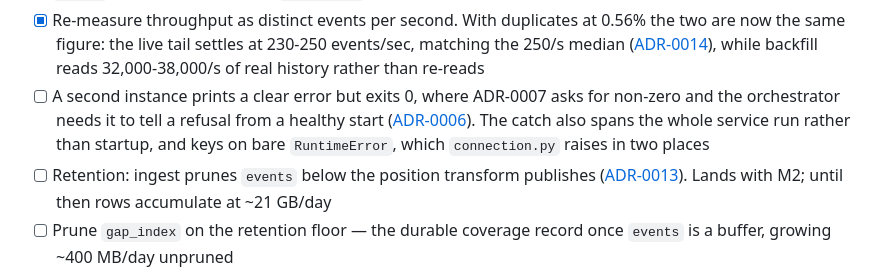
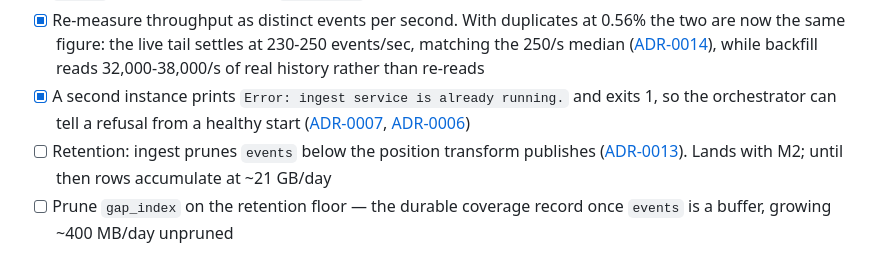
Before and after one commit to joshlizana/sup, a Markdown page: docs/TODO.md, the part around the change. Rendered like a GitHub page.

Commit message:
docs: double-start refusal exits non-zero
Verified: 'Error: ingest service is already running.' on a second
'sup ingest', exit code 1, no traceback.

```diff
--- a/docs/TODO.md
+++ b/docs/TODO.md
@@ -83,11 +83,10 @@ documented `uv` command, with no manual steps.
       events/sec, matching the 250/s median
       ([ADR-0014](adr/0014-mart-grain-and-transform-cadence.md)), while
       backfill reads 32,000-38,000/s of real history rather than re-reads
-- [ ] A second instance prints a clear error but exits 0, where ADR-0007 asks
-      for non-zero and the orchestrator needs it to tell a refusal from a
-      healthy start ([ADR-0006](adr/0006-cli-orchestration-model.md)). The
-      catch also spans the whole service run rather than startup, and keys on
-      bare `RuntimeError`, which `connection.py` raises in two places
+- [x] A second instance prints `Error: ingest service is already running.`
+      and exits 1, so the orchestrator can tell a refusal from a healthy
+      start ([ADR-0007](adr/0007-control-plane-ipc.md),
+      [ADR-0006](adr/0006-cli-orchestration-model.md))
 - [ ] Retention: ingest prunes `events` below the position transform
       publishes ([ADR-0013](adr/0013-service-owned-pruning.md)). Lands with
       M2; until then rows accumulate at ~21 GB/day
```
